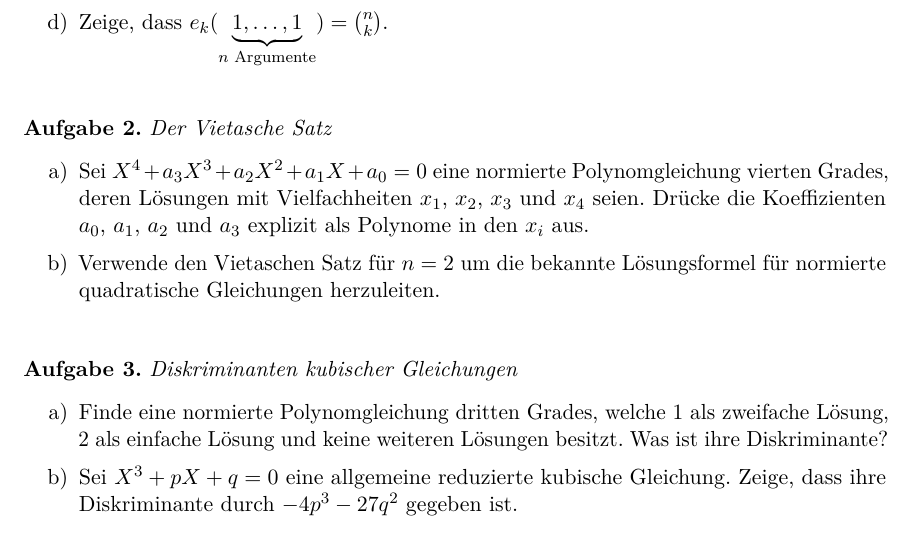
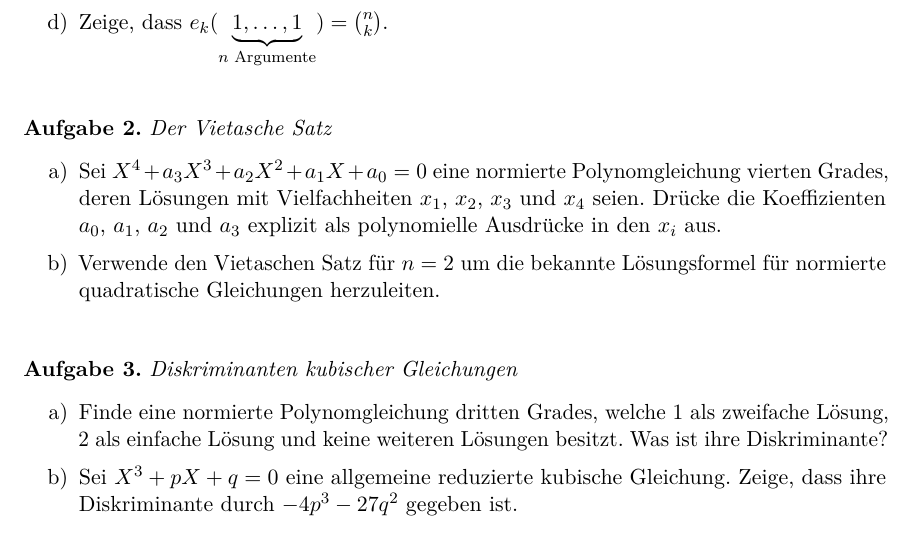
Before and after one commit to iblech/algebra, a LaTeX problem sheet (uebung05.tex): part of the page, cut so that both start at the same text. Compiled offline with pdfLaTeX.

Commit message:
Richtiger Begriff

```diff
--- a/uebung05.tex
+++ b/uebung05.tex
@@ -27,7 +27,7 @@ den~$e_i(X_1,\ldots,X_n)$.
 \item Sei $X^4 + a_3 X^3 + a_2 X^2 + a_1 X + a_0 = 0$ eine normierte Polynomgleichung
 vierten Grades, deren Lösungen mit Vielfachheiten $x_1$, $x_2$, $x_3$
 und $x_4$ seien. Drücke die Koeffizienten $a_0$, $a_1$, $a_2$ und
-$a_3$ explizit als Polynome in den $x_i$ aus.
+$a_3$ explizit als polynomielle Ausdrücke in den $x_i$ aus.
 \item Verwende den Vietaschen Satz für~$n = 2$ um die bekannte Lösungsformel
 für normierte quadratische Gleichungen herzuleiten.
 \end{enumerate}
```
Also changed, not shown: uebung05.pdf.
